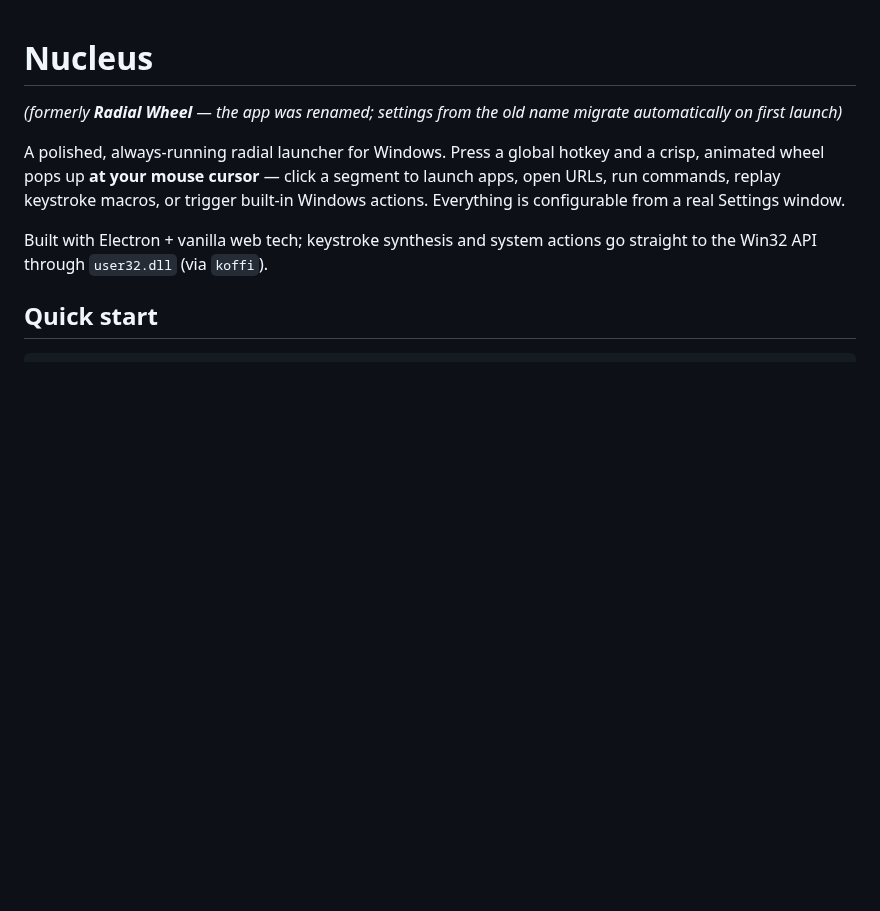
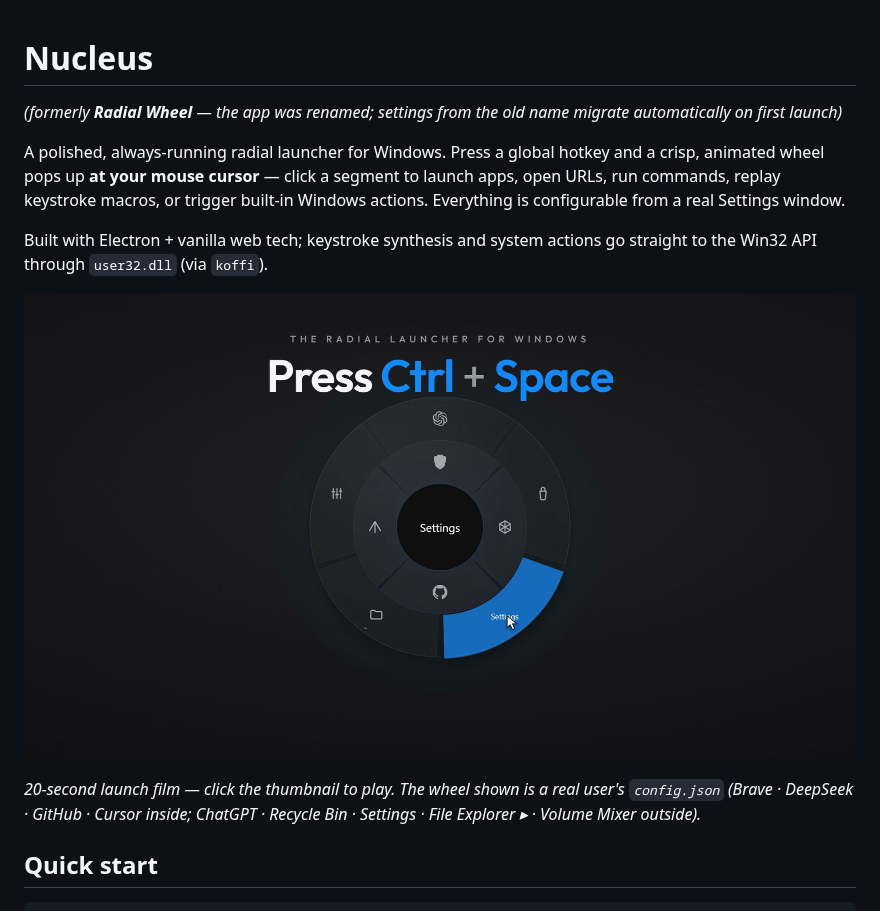
Before and after one commit to mockcomic/Nucleus, a Markdown page: README.md, the part around the change. GitHub-like rendering; pictures changed too: media/brag.jpg (added); blank space fills up the shorter version.

Commit message:
Add launch demo video to README
Embed a 20-second launch film (brag.mp4) with thumbnail in the README to showcase the app. Also gitignore the `brag-output/` working directory used by Hyperframes to regenerate the video, since published media lives in `media/`.

```diff
--- a/README.md
+++ b/README.md
@@ -9,6 +9,10 @@ actions. Everything is configurable from a real Settings window.
 
 Built with Electron + vanilla web tech; keystroke synthesis and system actions go
 straight to the Win32 API through `user32.dll` (via `koffi`).
+
+[![Nucleus launch demo — press Ctrl + Space and the wheel pops up at your cursor](media/brag.jpg)](media/brag.mp4)
+
+*20-second launch film — click the thumbnail to play. The wheel shown is a real user's `config.json` (Brave · DeepSeek · GitHub · Cursor inside; ChatGPT · Recycle Bin · Settings · File Explorer ▸ · Volume Mixer outside).*
 
 ## Quick start
 
```
Also changed, not shown: 2 other files.
